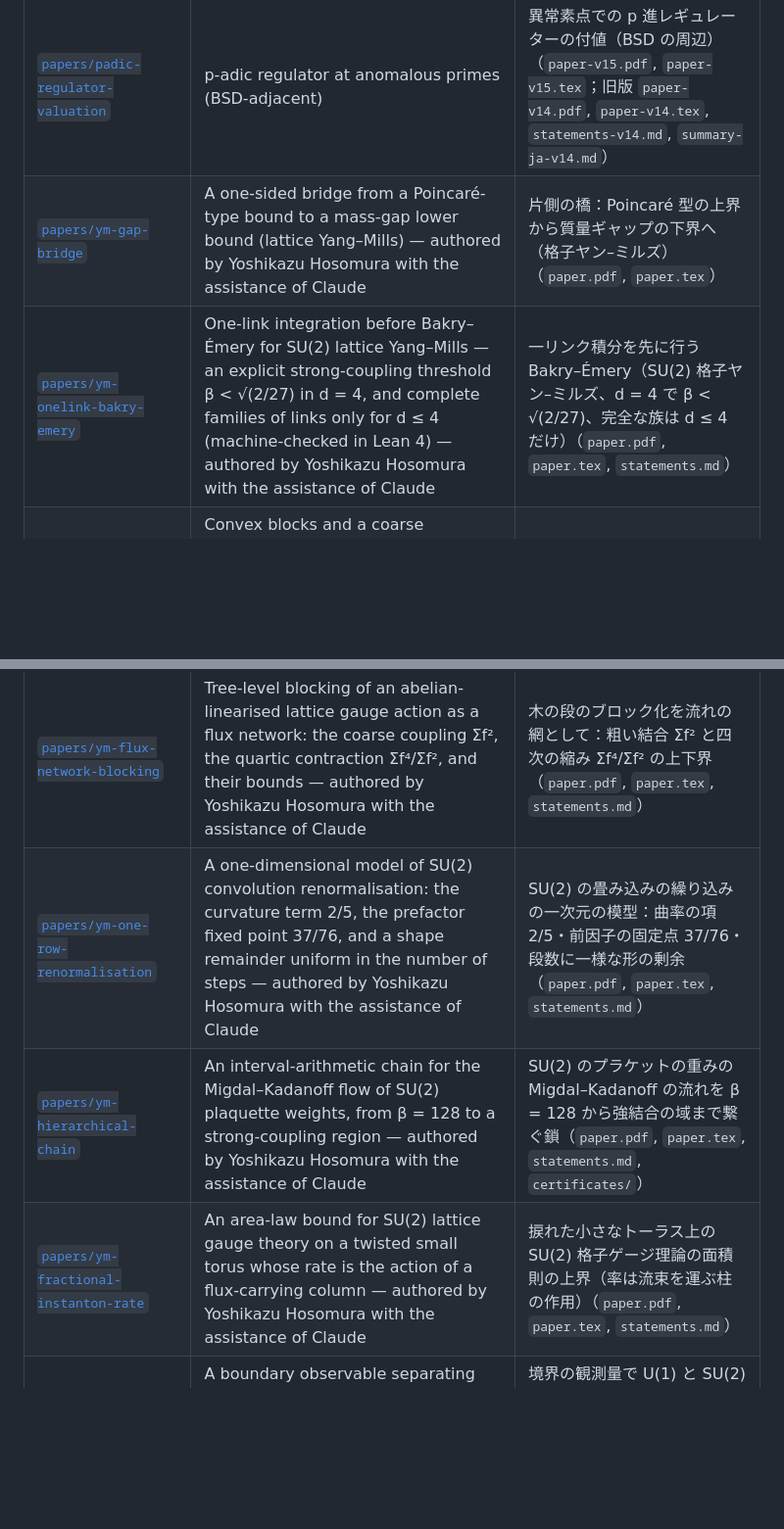
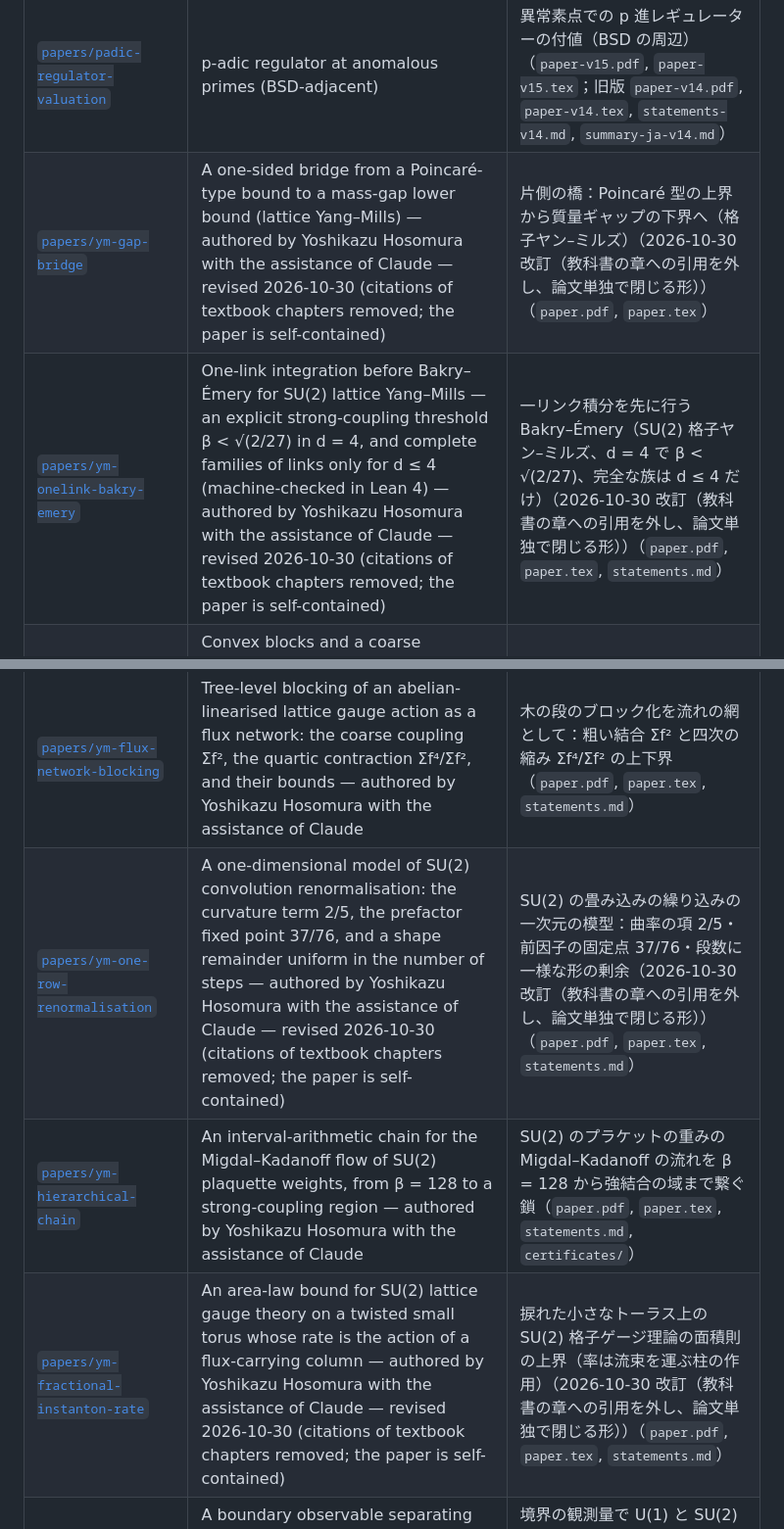
Before and after one commit to yoshikazuhosomura-sys/principia, a Markdown page: README.md, 2 parts joined by grey strips. Shown at 98% size. Drawn GitHub-style; blank space fills up the shorter version.

```diff
--- a/README.md
+++ b/README.md
@@ -72,13 +72,13 @@ The machine checks only that the stated propositions follow. Parts that live out
 | [`papers/def2-cubic-bipartite`](papers/def2-cubic-bipartite/) | Minimum order of cubic bipartite graphs with circumference deficiency 2 is 30 | 周長欠損 2 の三価二部グラフの最小位数は 30（`paper.pdf`, `paper.tex`） |
 | [`papers/gp3-hamiltonian-count`](papers/gp3-hamiltonian-count/) | n divides #HC(GP(n,3)) for odd n ≥ 7 | 奇数 n ≥ 7 で n ∣ #HC(GP(n,3))（`paper.pdf`, `paper.tex`） |
 | [`papers/padic-regulator-valuation`](papers/padic-regulator-valuation/) | p-adic regulator at anomalous primes (BSD-adjacent) | 異常素点での p 進レギュレーターの付値（BSD の周辺）（`paper-v15.pdf`, `paper-v15.tex`；旧版 `paper-v14.pdf`, `paper-v14.tex`, `statements-v14.md`, `summary-ja-v14.md`） |
-| [`papers/ym-gap-bridge`](papers/ym-gap-bridge/) | A one-sided bridge from a Poincaré-type bound to a mass-gap lower bound (lattice Yang–Mills) — authored by Yoshikazu Hosomura with the assistance of Claude | 片側の橋：Poincaré 型の上界から質量ギャップの下界へ（格子ヤン–ミルズ）（`paper.pdf`, `paper.tex`） |
-| [`papers/ym-onelink-bakry-emery`](papers/ym-onelink-bakry-emery/) | One-link integration before Bakry–Émery for SU(2) lattice Yang–Mills — an explicit strong-coupling threshold β < √(2/27) in d = 4, and complete families of links only for d ≤ 4 (machine-checked in Lean 4) — authored by Yoshikazu Hosomura with the assistance of Claude | 一リンク積分を先に行う Bakry–Émery（SU(2) 格子ヤン–ミルズ、d = 4 で β < √(2/27)、完全な族は d ≤ 4 だけ）（`paper.pdf`, `paper.tex`, `statements.md`） |
+| [`papers/ym-gap-bridge`](papers/ym-gap-bridge/) | A one-sided bridge from a Poincaré-type bound to a mass-gap lower bound (lattice Yang–Mills) — authored by Yoshikazu Hosomura with the assistance of Claude — revised 2026-10-30 (citations of textbook chapters removed; the paper is self-contained) | 片側の橋：Poincaré 型の上界から質量ギャップの下界へ（格子ヤン–ミルズ）（2026-10-30 改訂（教科書の章への引用を外し、論文単独で閉じる形））（`paper.pdf`, `paper.tex`） |
+| [`papers/ym-onelink-bakry-emery`](papers/ym-onelink-bakry-emery/) | One-link integration before Bakry–Émery for SU(2) lattice Yang–Mills — an explicit strong-coupling threshold β < √(2/27) in d = 4, and complete families of links only for d ≤ 4 (machine-checked in Lean 4) — authored by Yoshikazu Hosomura with the assistance of Claude — revised 2026-10-30 (citations of textbook chapters removed; the paper is self-contained) | 一リンク積分を先に行う Bakry–Émery（SU(2) 格子ヤン–ミルズ、d = 4 で β < √(2/27)、完全な族は d ≤ 4 だけ）（2026-10-30 改訂（教科書の章への引用を外し、論文単独で閉じる形））（`paper.pdf`, `paper.tex`, `statements.md`） |
 | [`papers/ym-coarse-chain-poincare`](papers/ym-coarse-chain-poincare/) | Convex blocks and a coarse Dobrushin chain: a Poincaré bound for the core of the double-well path measure with constants polynomial in ħ — authored by Yoshikazu Hosomura with the assistance of Claude（version 2, 2026-10-17：ħ ∈ [10⁻⁵,1] の全体を区間演算で、ħ ≤ 10⁻⁵ を命題 PIN で閉じた版）| 凸なブロックと粗い Dobrushin の鎖：二重井戸の経路測度の芯の Poincaré 上界（定数は ħ の多項式）（`paper.pdf`, `paper.tex`, `statements.md`, `certificates/`） |
 | [`papers/ym-flux-network-blocking`](papers/ym-flux-network-blocking/) | Tree-level blocking of an abelian-linearised lattice gauge action as a flux network: the coarse coupling Σf², the quartic contraction Σf⁴/Σf², and their bounds — authored by Yoshikazu Hosomura with the assistance of Claude | 木の段のブロック化を流れの網として：粗い結合 Σf² と四次の縮み Σf⁴/Σf² の上下界（`paper.pdf`, `paper.tex`, `statements.md`） |
-| [`papers/ym-one-row-renormalisation`](papers/ym-one-row-renormalisation/) | A one-dimensional model of SU(2) convolution renormalisation: the curvature term 2/5, the prefactor fixed point 37/76, and a shape remainder uniform in the number of steps — authored by Yoshikazu Hosomura with the assistance of Claude | SU(2) の畳み込みの繰り込みの一次元の模型：曲率の項 2/5・前因子の固定点 37/76・段数に一様な形の剰余（`paper.pdf`, `paper.tex`, `statements.md`） |
+| [`papers/ym-one-row-renormalisation`](papers/ym-one-row-renormalisation/) | A one-dimensional model of SU(2) convolution renormalisation: the curvature term 2/5, the prefactor fixed point 37/76, and a shape remainder uniform in the number of steps — authored by Yoshikazu Hosomura with the assistance of Claude — revised 2026-10-30 (citations of textbook chapters removed; the paper is self-contained) | SU(2) の畳み込みの繰り込みの一次元の模型：曲率の項 2/5・前因子の固定点 37/76・段数に一様な形の剰余（2026-10-30 改訂（教科書の章への引用を外し、論文単独で閉じる形））（`paper.pdf`, `paper.tex`, `statements.md`） |
 | [`papers/ym-hierarchical-chain`](papers/ym-hierarchical-chain/) | An interval-arithmetic chain for the Migdal–Kadanoff flow of SU(2) plaquette weights, from β = 128 to a strong-coupling region — authored by Yoshikazu Hosomura with the assistance of Claude | SU(2) のプラケットの重みの Migdal–Kadanoff の流れを β = 128 から強結合の域まで繋ぐ鎖（`paper.pdf`, `paper.tex`, `statements.md`, `certificates/`） |
-| [`papers/ym-fractional-instanton-rate`](papers/ym-fractional-instanton-rate/) | An area-law bound for SU(2) lattice gauge theory on a twisted small torus whose rate is the action of a flux-carrying column — authored by Yoshikazu Hosomura with the assistance of Claude | 捩れた小さなトーラス上の SU(2) 格子ゲージ理論の面積則の上界（率は流束を運ぶ柱の作用）（`paper.pdf`, `paper.tex`, `statements.md`） |
+| [`papers/ym-fractional-instanton-rate`](papers/ym-fractional-instanton-rate/) | An area-law bound for SU(2) lattice gauge theory on a twisted small torus whose rate is the action of a flux-carrying column — authored by Yoshikazu Hosomura with the assistance of Claude — revised 2026-10-30 (citations of textbook chapters removed; the paper is self-contained) | 捩れた小さなトーラス上の SU(2) 格子ゲージ理論の面積則の上界（率は流束を運ぶ柱の作用）（2026-10-30 改訂（教科書の章への引用を外し、論文単独で閉じる形））（`paper.pdf`, `paper.tex`, `statements.md`） |
 | [`papers/ym-boundary-mixed-derivative`](papers/ym-boundary-mixed-derivative/) | A boundary observable separating U(1) and SU(2) lattice gauge theory: one loop, a strong-coupling sign and Monte Carlo — authored by Yoshikazu Hosomura with the assistance of Claude | 境界の観測量で U(1) と SU(2) の格子ゲージ理論を分ける：一ループ・強結合の符号・モンテカルロ（`paper.pdf`, `paper.tex`, `fig-h.pdf`, `statements.md`） |
 | [`papers/ym-h1b-margin-interval`](papers/ym-h1b-margin-interval/) | An interval-arithmetic certificate for the (T1) margin of the one-dimensional double well for ħ ∈ [0.00195, 0.005] — authored by Yoshikazu Hosomura with the assistance of Claude | 一次元の二重井戸の (T1) の余白の区間演算による証明書（ħ ∈ [0.00195, 0.005]）（`paper.pdf`, `paper.tex`, `statements.md`） |
 
```
Also changed, not shown: other parts of README.md (+4 -4 lines).
